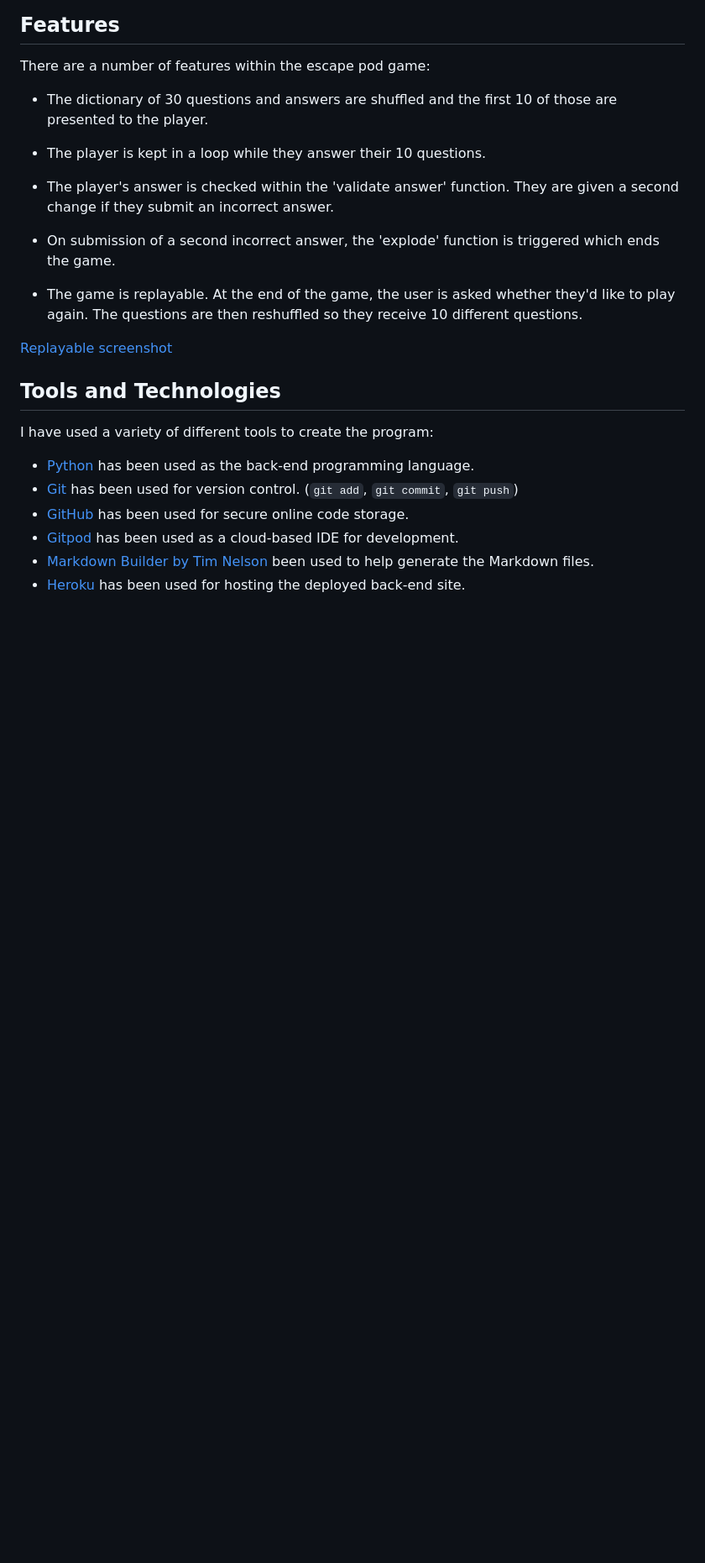
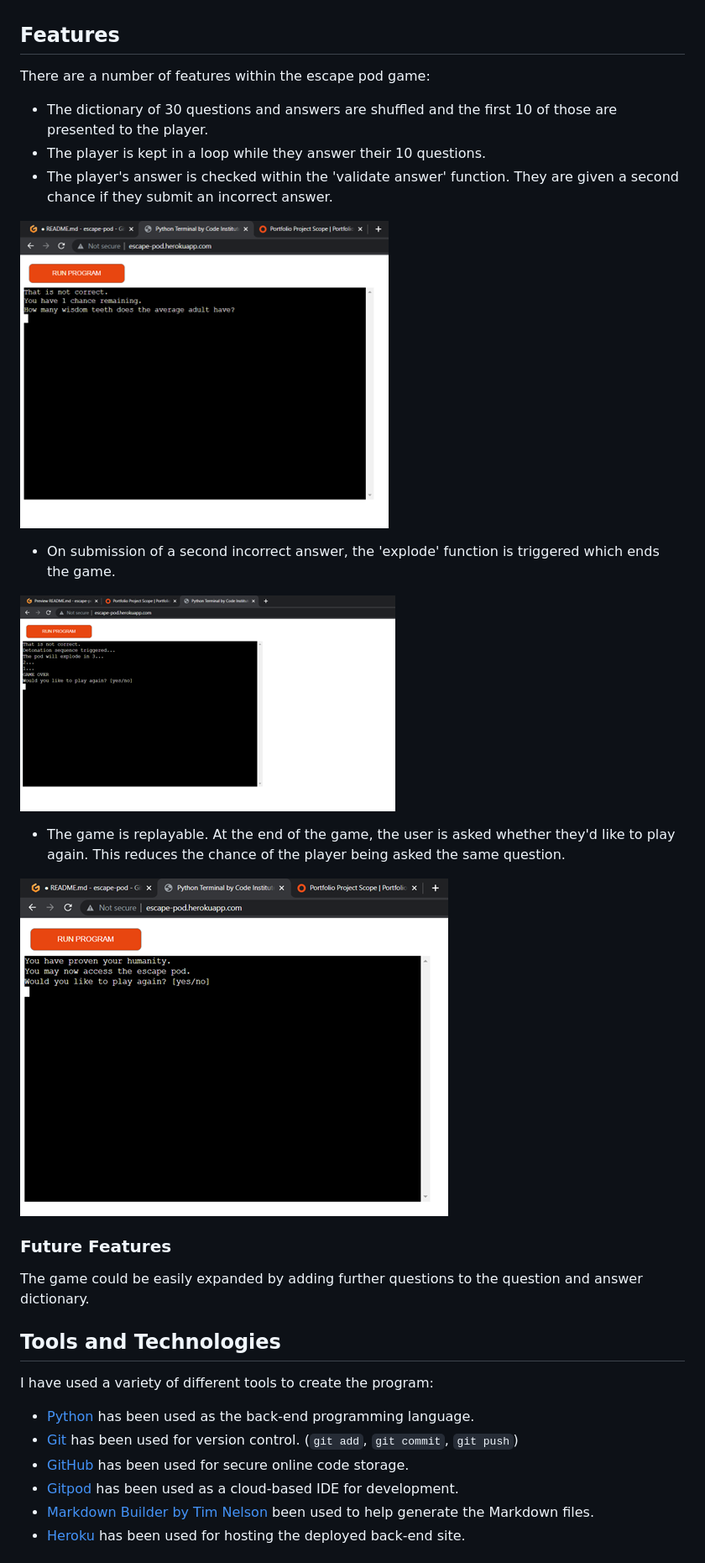
Before and after one commit to brindle5/escape-pod, a Markdown page: README.md, the part around the change printed below. Shown: that part at 84% size. GitHub-like rendering; pictures changed too: documentation/explode_screenshot.png (added); blank space fills up the shorter version.

```diff
--- a/README.md
+++ b/README.md
@@ -8,14 +8,21 @@ There are a number of features within the escape pod game:
 
 - The dictionary of 30 questions and answers are shuffled and the first 10 of those are presented to the player.
 - The player is kept in a loop while they answer their 10 questions.
-- The player's answer is checked within the 'validate answer' function. They are given a second change if they submit an incorrect answer.
+- The player's answer is checked within the 'validate answer' function. They are given a second chance if they submit an incorrect answer.
+
+![Validate answer screenshot](documentation/validate_answer_screenshot.png)
+
 - On submission of a second incorrect answer, the 'explode' function is triggered which ends the game.
 
+![Explode screenshot](documentation/explode_screenshot.png)
 
-- The game is replayable. At the end of the game, the user is asked whether they'd like to play again. The questions are then reshuffled so they receive 10 different questions.
+- The game is replayable. At the end of the game, the user is asked whether they'd like to play again. This reduces the chance of the player being asked the same question.
 
-[Replayable screenshot](documentation/replayable_screenshot.png)
+![Replayable screenshot](documentation/replayable_screenshot.png)
 
+### Future Features ###
+
+The game could be easily expanded by adding further questions to the question and answer dictionary.
 
 ## **Tools and Technologies** ##
 
```
Also changed, not shown: other parts of README.md (+4 -2 lines), documentation/questions.py_validator_screenshot.png (added), 1 other file.
